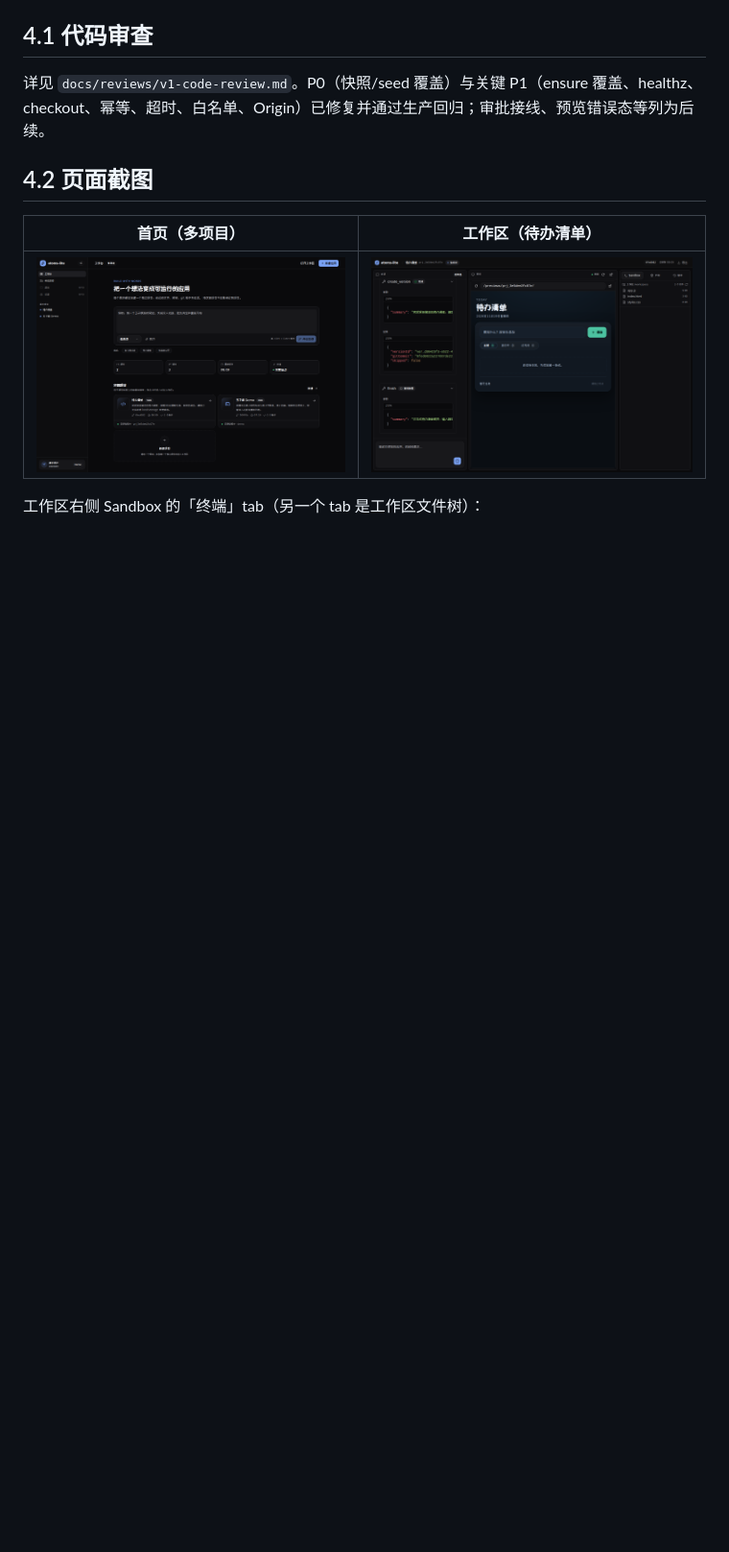
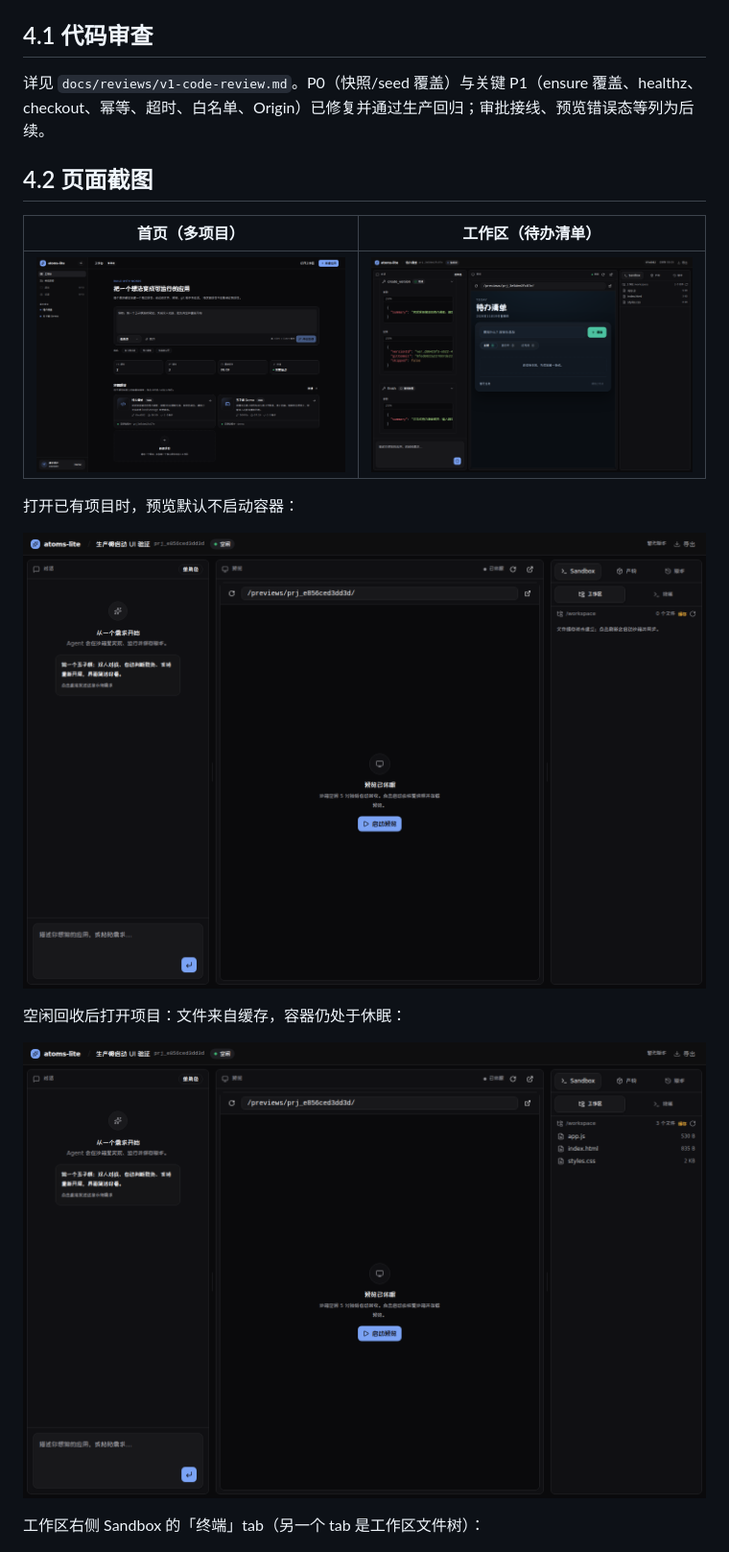
Before and after one commit to fengyj/atoms-lite, a Markdown page: docs/implementation.md, the part around one of its changes. Shown at 96% size. GitHub-like rendering; pictures changed too: docs/assets/v1-lazy-idle-open.png (added), docs/assets/v1-preview-sleeping.png (added); blank space fills up the shorter version.

```diff
--- a/docs/implementation.md
+++ b/docs/implementation.md
@@ -145,6 +183,14 @@
 |---|---|
 | ![首页](assets/v1-dashboard.png) | ![工作区](assets/v1-workspace-todo.png) |
 
+打开已有项目时，预览默认不启动容器：
+
+![预览已休眠](assets/v1-preview-sleeping.png)
+
+空闲回收后打开项目：文件来自缓存，容器仍处于休眠：
+
+![空闲打开](assets/v1-lazy-idle-open.png)
+
 工作区右侧 Sandbox 的「终端」tab（另一个 tab 是工作区文件树）：
 
 ![Sandbox 终端](assets/v1-workspace-terminal.png)
```
Also changed, not shown: other parts of docs/implementation.md (+42 -4 lines), README.md (+2 -0 lines), docs/architecture/data-model.md (+1 -1 lines), 6 other files.
